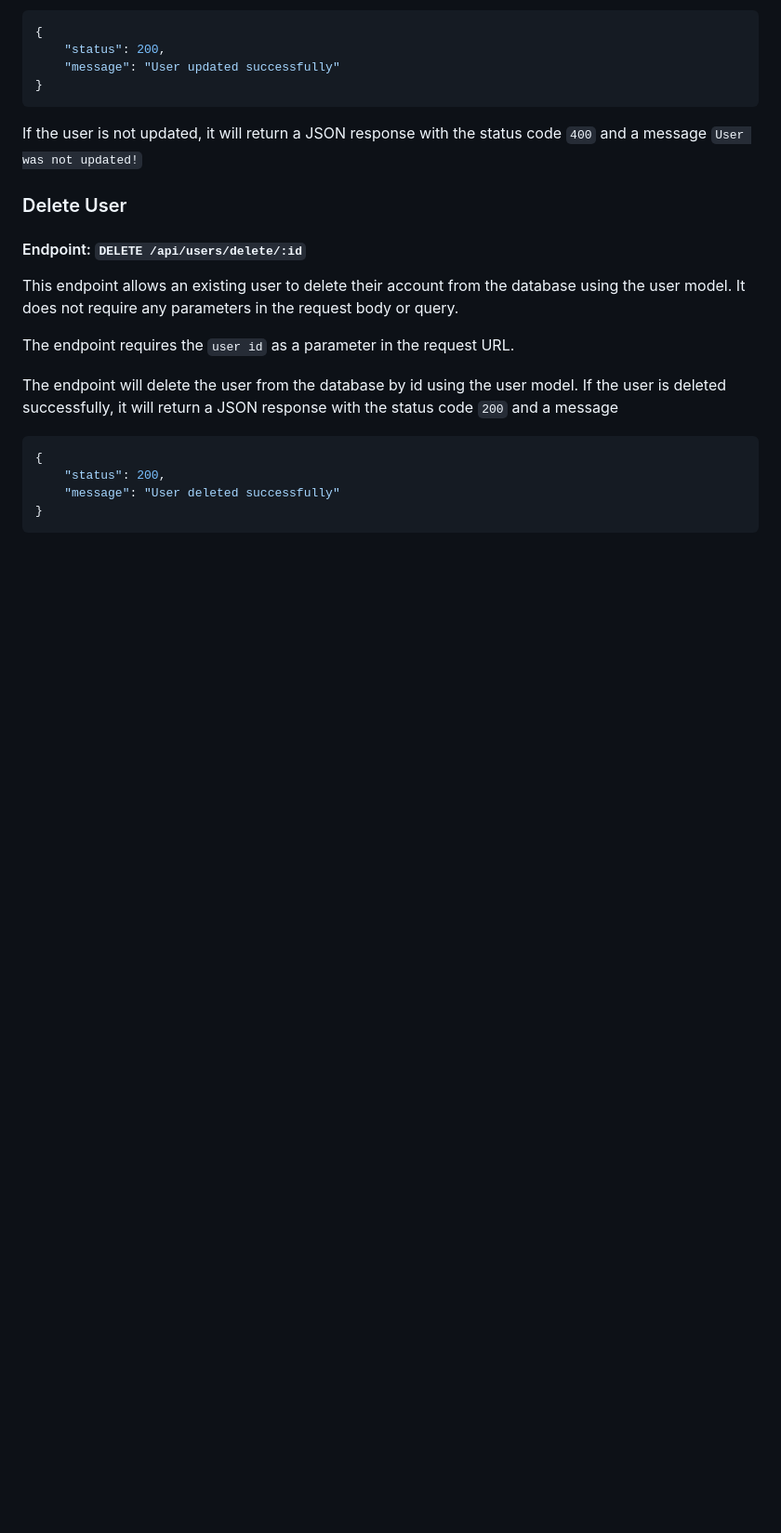
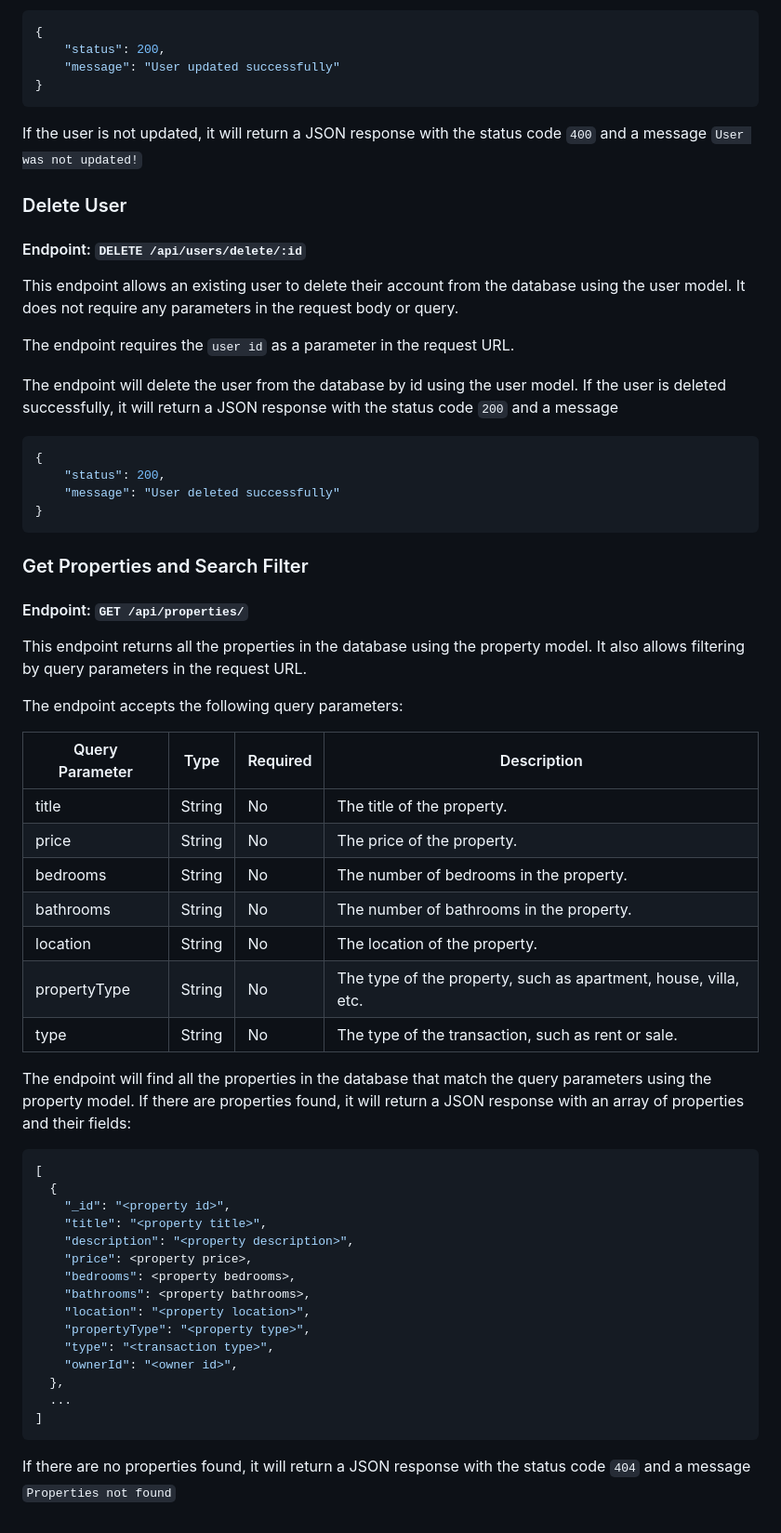
Before and after one commit to yaasiinaxmed/Real-Estate-Project-Backend, a Markdown page: README.md, the part around the change. Shown: that part at 93% size. Drawn GitHub-style; blank space fills up the shorter version.

Commit message:
get properties and search filter documentation

````diff
--- a/README.md
+++ b/README.md
@@ -140,3 +140,39 @@ The endpoint will delete the user from the database by id using the user model.
     "message": "User deleted successfully"
 }
 ```
+### Get Properties and Search Filter
+#### Endpoint: `GET /api/properties/`
+This endpoint returns all the properties in the database using the property model. It also allows filtering by query parameters in the request URL.
+
+The endpoint accepts the following query parameters:
+
+| Query Parameter  | Type     | Required    | Description |
+|------------| -------- | ------------|-------------|
+| title      | String   | No         | The title of the property. |
+| price      | String   | No         | The price of the property. |
+| bedrooms      | String   | No         |  The number of bedrooms in the property.|
+| bathrooms      | String   | No         |  The number of bathrooms in the property.|
+| location      | String   | No         |  The location of the property.|
+| propertyType      | String   | No         |   The type of the property, such as apartment, house, villa, etc.|
+| type      | String   | No         |  The type of the transaction, such as rent or sale. |
+
+The endpoint will find all the properties in the database that match the query parameters using the property model. If there are properties found, it will return a JSON response with an array of properties and their fields:
+
+``` json
+[
+  {
+    "_id": "<property id>",
+    "title": "<property title>",
+    "description": "<property description>",
+    "price": <property price>,
+    "bedrooms": <property bedrooms>,
+    "bathrooms": <property bathrooms>,
+    "location": "<property location>",
+    "propertyType": "<property type>",
+    "type": "<transaction type>",
+    "ownerId": "<owner id>",
+  },
+  ...
+]
+```
+If there are no properties found, it will return a JSON response with the status code `404` and a message `Properties not found`
````
